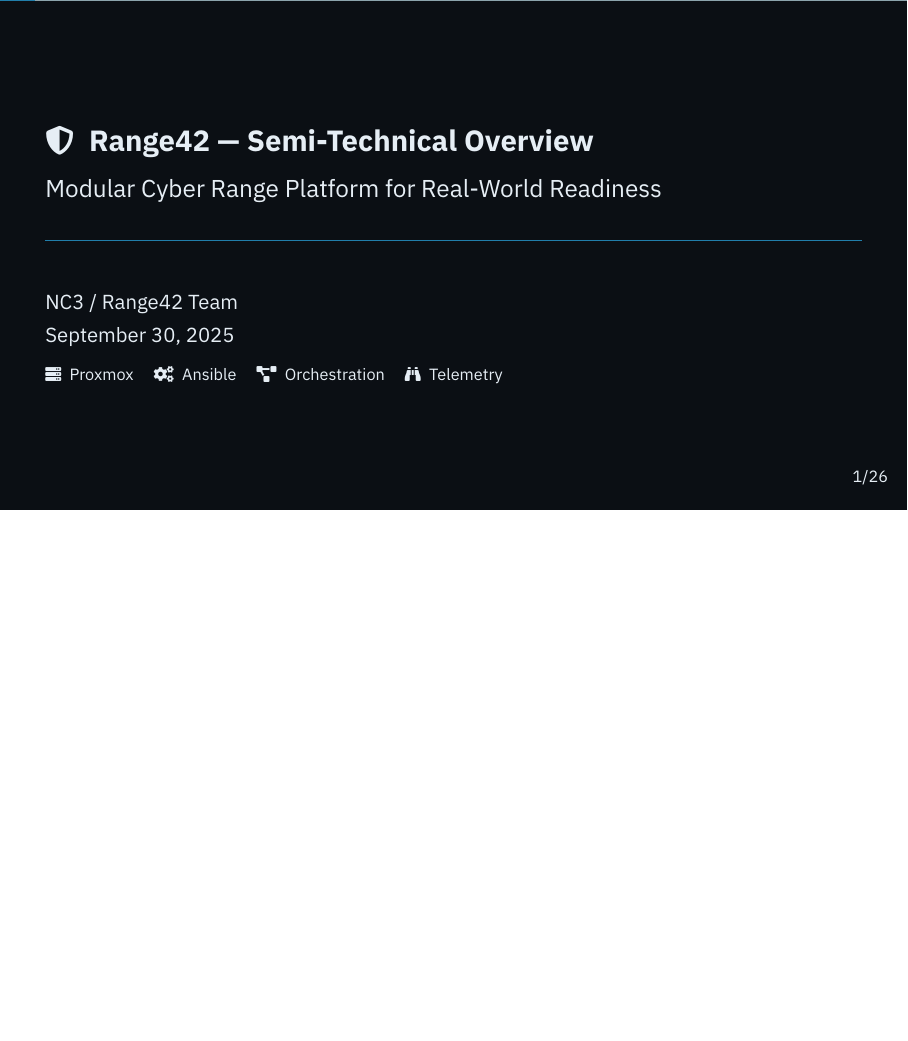
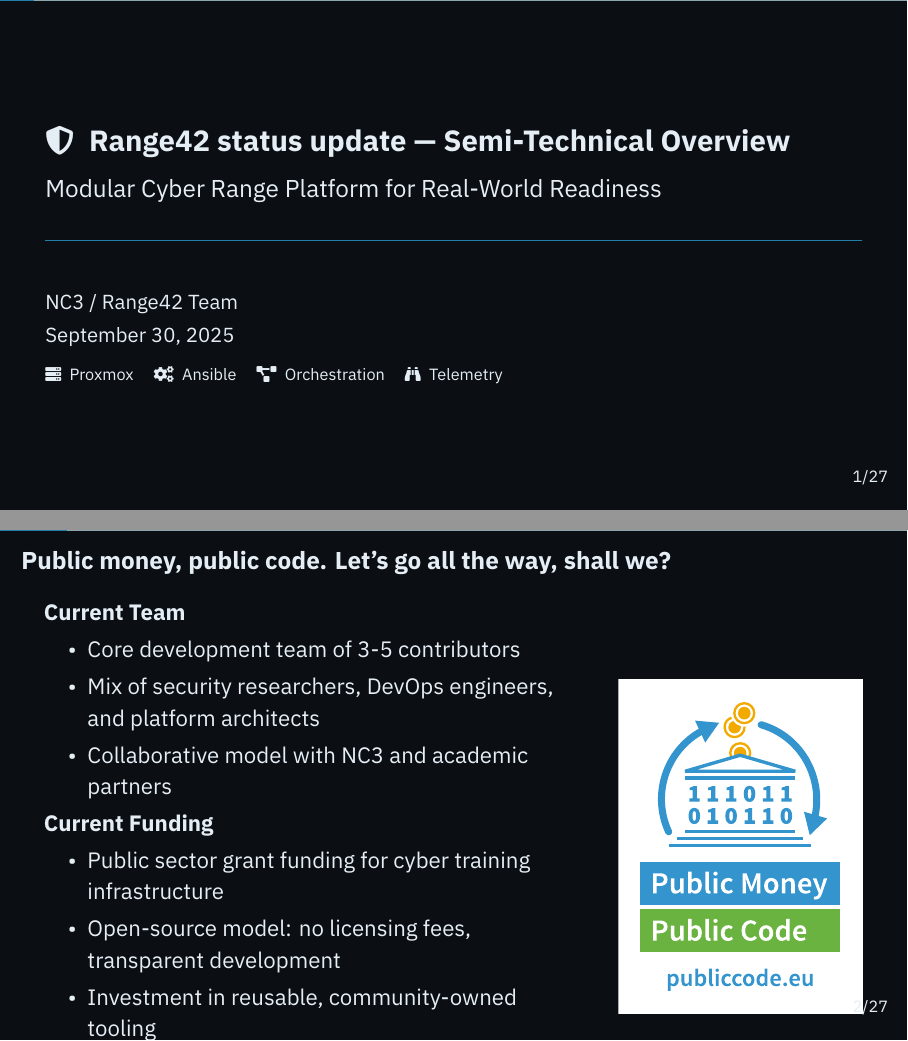
Before and after one commit to range42/range42-presentation, LaTeX slides (general-oscl2025.tex): page 1 of 35 before the commit and pages 1 and 2 of 36 after it, the two joined at a grey line, the shorter picture padded with empty space. Compiled offline with XeLaTeX.

Commit message:
new: [pmpc] Public money public code slide

```diff
--- a/general-oscl2025.tex
+++ b/general-oscl2025.tex
@@ -49,12 +49,12 @@
 
 % --- SPEAKER NOTES ---
 \usepackage{pgfpages}
-% \setbeameroption{hide notes}
+\setbeameroption{hide notes}
 % \setbeameroption{show notes}
 % \setbeameroption{show only notes}
 
 % --- TITLE INFO ---
-\title{\faIcon{shield-alt}\; Range42 — Semi-Technical Overview}
+\title{\faIcon{shield-alt}\; Range42 status update — Semi-Technical Overview}
 \subtitle{Modular Cyber Range Platform for Real-World Readiness}
 \author{NC3 / Range42 Team}
 \date{\today}
@@ -65,8 +65,48 @@
 % --- TITLE ---
 \begin{frame}
   \titlepage
+  \vspace{-5mm}
+  \begin{tcolorbox}
+    \textbf{TLP:CLEAR} — Information may be shared freely without restriction.
+  \end{tcolorbox}
   \note[item]{Goal: 20-minute semi-technical tour of Range42's building blocks and roadmap.}
   \note[item]{Audience: technical staff who aren't deep specialists.}
+\end{frame}
+
+% --- PUBLIC MONEY PUBLIC CODE ---
+\begin{frame}{Public money, public code. Let's go all the way, shall we?}
+  \begin{columns}[T]
+    \column{0.65\textwidth}
+    \textbf{Current Team}
+    \begin{itemize}
+      \item Core development team of 3-5 contributors
+      \item Mix of security researchers, DevOps engineers, and platform architects
+      \item Collaborative model with NC3 and academic partners
+    \end{itemize}
+
+    \textbf{Current Funding}
+    \begin{itemize}
+      \item Public sector grant funding for cyber training infrastructure
+      \item Open-source model: no licensing fees, transparent development
+      \item Investment in reusable, community-owned tooling
+    \end{itemize}
+
+    \textbf{Current Challenges}
+    \begin{itemize}
+      \item Governance standardization across 13+ repositories
+      \item Balancing rapid development with documentation maturity
+      \item Sustainable maintenance model as project scales
+    \end{itemize}
+
+    \column{0.3\textwidth}
+    \vspace{10mm}
+    \begin{figure}
+      \centering
+      \includegraphics[width=\textwidth]{images/logos/FSFE_Public_Money_Public_Code_logo.pdf}
+    \end{figure}
+  \end{columns}
+  \note[item]{Emphasize public funding → public ownership → public benefit.}
+  \note[item]{Range42 embodies PMPC principles: taxpayer-funded development results in freely available, auditable infrastructure.}
 \end{frame}
 
 % --- AGENDA ---
```
Also changed, not shown: images/logos/FSFE_Public_Money_Public_Code_logo.pdf (added).
